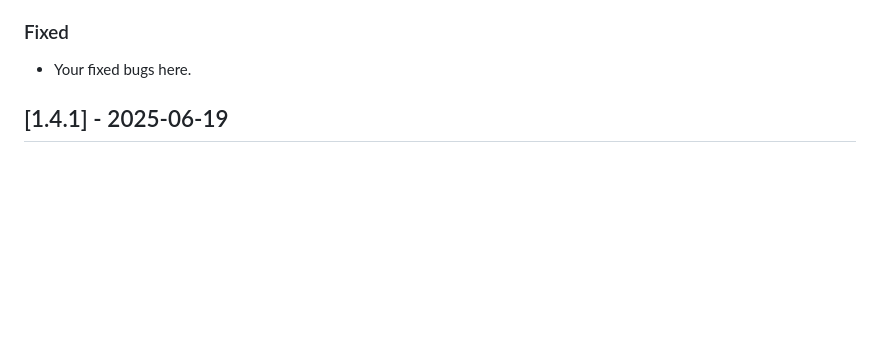
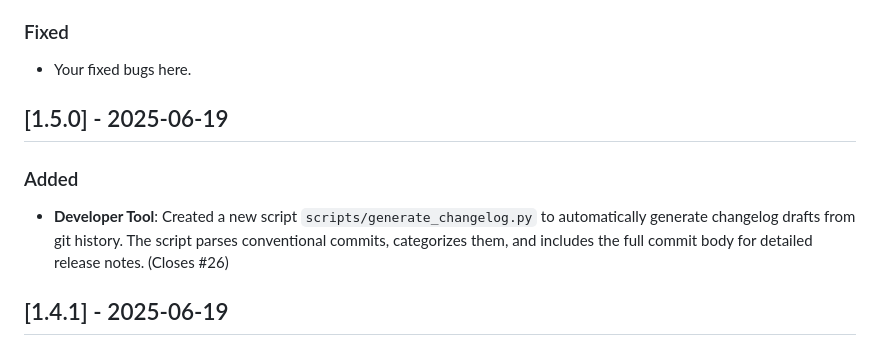
Before and after one commit to PPeitsch/porfolio, a Markdown page: CHANGELOG.md, the part around the change. Drawn GitHub-style; blank space fills up the shorter version.

Commit message:
docs(changelog): prepare for version 1.5.0
Updates the CHANGELOG.md file to include the release notes for version 1.5.0, which introduces the new changelog generator script.

```diff
--- a/CHANGELOG.md
+++ b/CHANGELOG.md
@@ -15,6 +15,12 @@ and this project adheres to [Semantic Versioning](https://semver.org/spec/v2.0.0
 
 ### Fixed
 - Your fixed bugs here.
+
+
+## [1.5.0] - 2025-06-19
+
+### Added
+- **Developer Tool**: Created a new script `scripts/generate_changelog.py` to automatically generate changelog drafts from git history. The script parses conventional commits, categorizes them, and includes the full commit body for detailed release notes. (Closes #26)
 
 
 ## [1.4.1] - 2025-06-19
```
